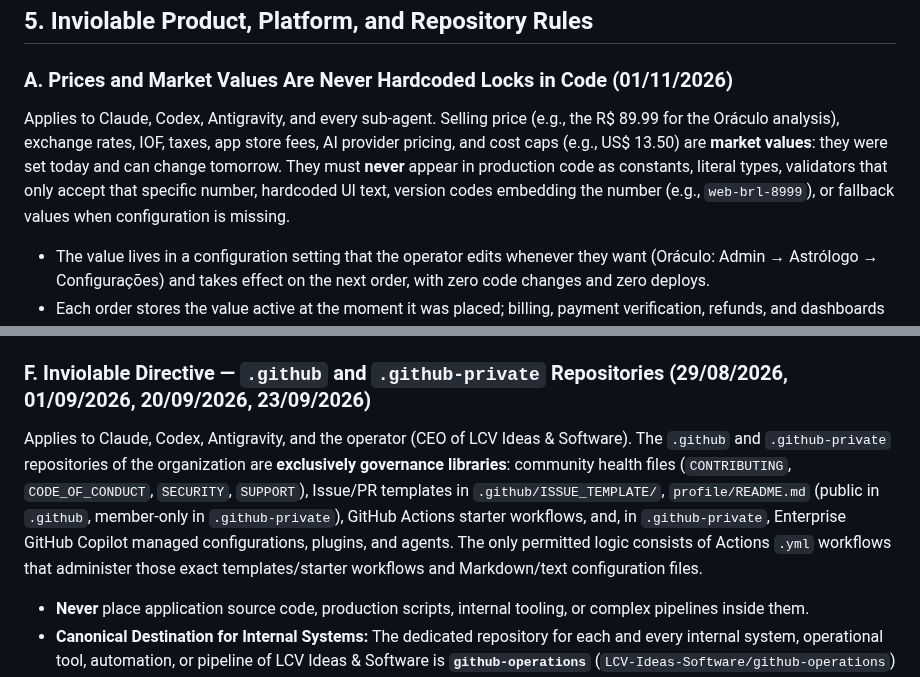
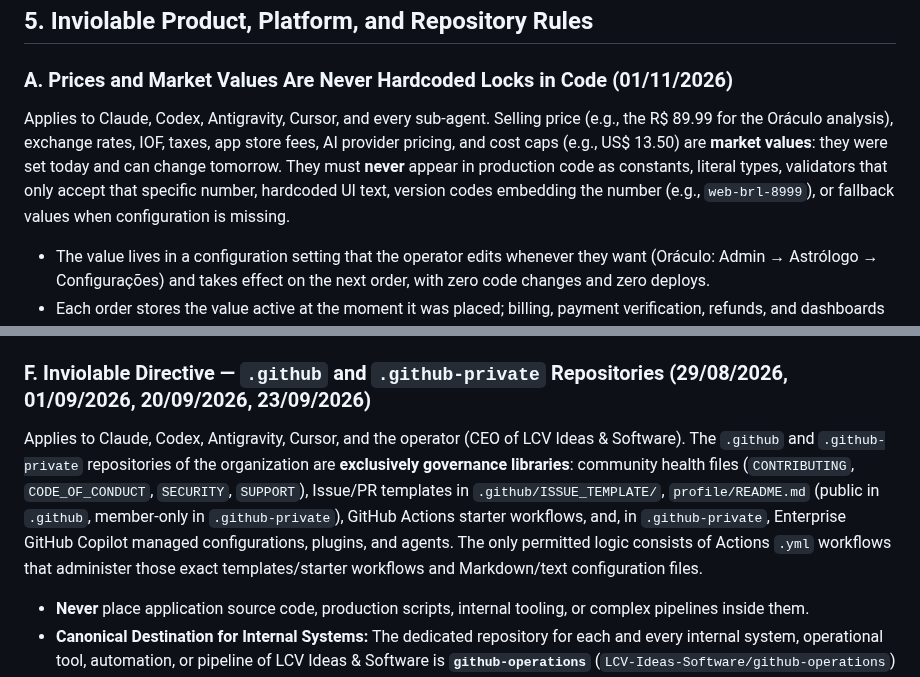
Before and after one commit to lcv-leo/lcv-leo, a Markdown page: AGENTS.md, 2 parts joined by grey strips. GitHub-like rendering.

```diff
--- a/AGENTS.md
+++ b/AGENTS.md
@@ -226,7 +226,7 @@ Whenever implementing changes and opening/merging a Pull Request, execute these
 
 ### A. Prices and Market Values Are Never Hardcoded Locks in Code (01/11/2026)
 
-Applies to Claude, Codex, Antigravity, and every sub-agent. Selling price (e.g., the R\$ 89.99 for the Oráculo analysis), exchange rates, IOF, taxes, app store fees, AI provider pricing, and cost caps (e.g., US\$ 13.50) are **market values**: they were set today and can change tomorrow. They must **never** appear in production code as constants, literal types, validators that only accept that specific number, hardcoded UI text, version codes embedding the number (e.g., `web-brl-8999`), or fallback values when configuration is missing.
+Applies to Claude, Codex, Antigravity, Cursor, and every sub-agent. Selling price (e.g., the R\$ 89.99 for the Oráculo analysis), exchange rates, IOF, taxes, app store fees, AI provider pricing, and cost caps (e.g., US\$ 13.50) are **market values**: they were set today and can change tomorrow. They must **never** appear in production code as constants, literal types, validators that only accept that specific number, hardcoded UI text, version codes embedding the number (e.g., `web-brl-8999`), or fallback values when configuration is missing.
 
 * The value lives in a configuration setting that the operator edits whenever they want (Oráculo: Admin → Astrólogo → Configurações) and takes effect on the next order, with zero code changes and zero deploys.
 * Each order stores the value active at the moment it was placed; billing, payment verification, refunds, and dashboards use the value stored on the order.
@@ -261,7 +261,7 @@ The prior prohibition against running `cargo` or `rustc` locally has been revoke
 
 ### F. Inviolable Directive — `.github` and `.github-private` Repositories (29/08/2026, 01/09/2026, 20/09/2026, 23/09/2026)
 
-Applies to Claude, Codex, Antigravity, and the operator (CEO of LCV Ideas & Software). The `.github` and `.github-private` repositories of the organization are **exclusively governance libraries**: community health files (`CONTRIBUTING`, `CODE_OF_CONDUCT`, `SECURITY`, `SUPPORT`), Issue/PR templates in `.github/ISSUE_TEMPLATE/`, `profile/README.md` (public in `.github`, member-only in `.github-private`), GitHub Actions starter workflows, and, in `.github-private`, Enterprise GitHub Copilot managed configurations, plugins, and agents. The only permitted logic consists of Actions `.yml` workflows that administer those exact templates/starter workflows and Markdown/text configuration files.
+Applies to Claude, Codex, Antigravity, Cursor, and the operator (CEO of LCV Ideas & Software). The `.github` and `.github-private` repositories of the organization are **exclusively governance libraries**: community health files (`CONTRIBUTING`, `CODE_OF_CONDUCT`, `SECURITY`, `SUPPORT`), Issue/PR templates in `.github/ISSUE_TEMPLATE/`, `profile/README.md` (public in `.github`, member-only in `.github-private`), GitHub Actions starter workflows, and, in `.github-private`, Enterprise GitHub Copilot managed configurations, plugins, and agents. The only permitted logic consists of Actions `.yml` workflows that administer those exact templates/starter workflows and Markdown/text configuration files.
 
 * **Never** place application source code, production scripts, internal tooling, or complex pipelines inside them.
 * **Canonical Destination for Internal Systems:** The dedicated repository for each and every internal system, operational tool, automation, or pipeline of LCV Ideas & Software is **`github-operations`** (`LCV-Ideas-Software/github-operations`)—never `.github`/`.github-private` or a standalone ad-hoc repository. Rationale: separation of concerns (GitHub backend inheritance) and intellectual property protection (`.github` must remain public). If a task implies violating this rule, stop and cite this directive before editing.
```
Also changed, not shown: CLAUDE.md (+2 -2 lines), docs/entire.md (+1 -1 lines).
